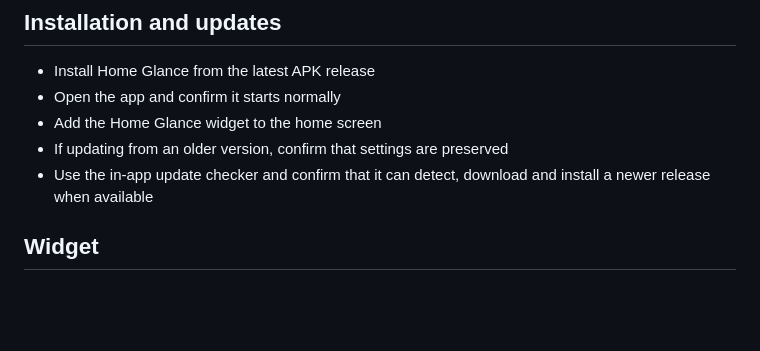
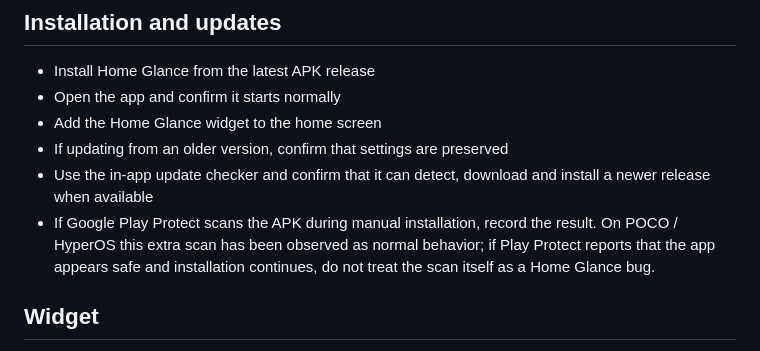
Before and after one commit to vanloocek-collab/Home-Glance-Releases, a Markdown page: TESTING.md, the part around the change. Drawn GitHub-style; blank space fills up the shorter version.

Commit message:
Document Play Protect scan during sideload testing

```diff
--- a/TESTING.md
+++ b/TESTING.md
@@ -29,6 +29,7 @@ When reporting a problem or sharing test results, please include:
 - Add the Home Glance widget to the home screen
 - If updating from an older version, confirm that settings are preserved
 - Use the in-app update checker and confirm that it can detect, download and install a newer release when available
+- If Google Play Protect scans the APK during manual installation, record the result. On POCO / HyperOS this extra scan has been observed as normal behavior; if Play Protect reports that the app appears safe and installation continues, do not treat the scan itself as a Home Glance bug.
 
 ## Widget
 
```
